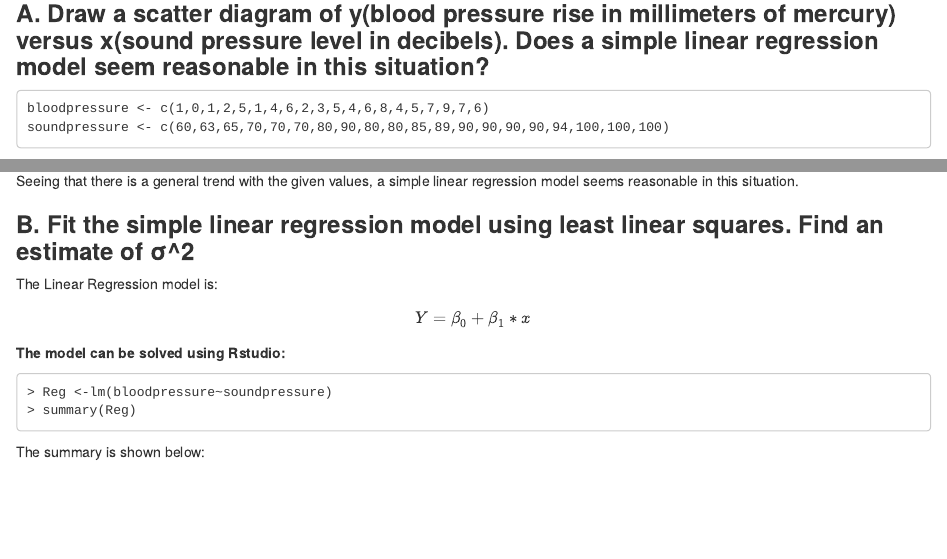
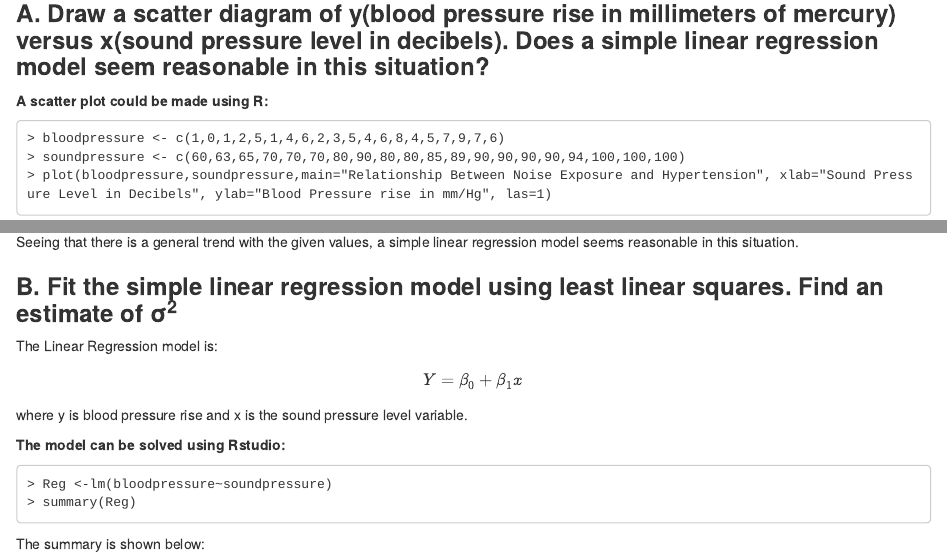
Before and after one commit to RyanPagcatipunan/PairQuiz2-Pagcatipunan-Pulmano-, an R Markdown document (pairquiz_item2.rmd): the page in a window 1100 px wide, from 910 px down, and a second part further down, joined at a grey line. Rendered offline with R 4.5, knitr and Pandoc, with nearby package versions.

Commit message:
item 1 variance

```diff
--- a/pairquiz_item2.rmd
+++ b/pairquiz_item2.rmd
@@ -38,8 +38,9 @@ An article in the Journal of Sound and VIbration described a study investigating
 
 ### **A. Draw a scatter diagram of y(blood pressure rise in millimeters of mercury) versus x(sound pressure level in decibels). Does a simple linear regression model seem reasonable in this situation?**
 
-    bloodpressure <- c(1,0,1,2,5,1,4,6,2,3,5,4,6,8,4,5,7,9,7,6)
-    soundpressure <- c(60,63,65,70,70,70,80,90,80,80,85,89,90,90,90,90,94,100,100,100)
+**A scatter plot could be made using R:**
 
-**A scatter plot could be made using R**
+    > bloodpressure <- c(1,0,1,2,5,1,4,6,2,3,5,4,6,8,4,5,7,9,7,6)
+    > soundpressure <- c(60,63,65,70,70,70,80,90,80,80,85,89,90,90,90,90,94,100,100,100)
+    > plot(bloodpressure,soundpressure,main="Relationship Between Noise Exposure and Hypertension", xlab="Sound Pressure Level in Decibels", ylab="Blood Pressure rise in mm/Hg", las=1)
 
@@ -49,12 +49,14 @@ An article in the Journal of Sound and VIbration described a study investigating
 
 Seeing that there is a general trend with the given values, a simple linear regression model seems reasonable in this situation.
 
-### **B. Fit the simple linear regression model using least linear squares. Find an estimate of σ^2**
+### **B. Fit the simple linear regression model using least linear squares. Find an estimate of σ^2^**
 
 The Linear Regression model is:
 $$
-Y = β_0 +β_1*x
+Y = β_0 +β_1x
 $$
+
+where y is blood pressure rise and x is the sound pressure level variable.
 
 **The model can be solved using Rstudio:**
 
```
Also changed, not shown: pairquiz_item2.rmd (3 more changed lines).
